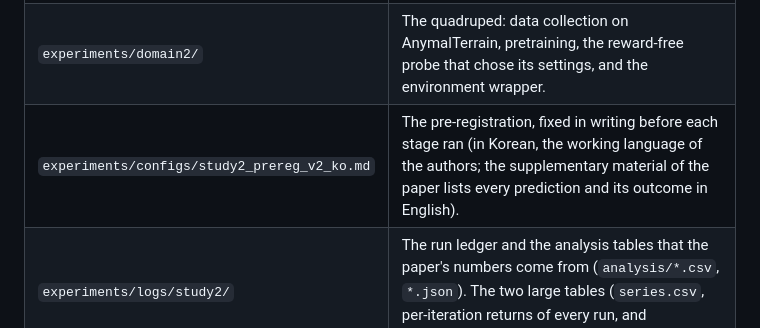
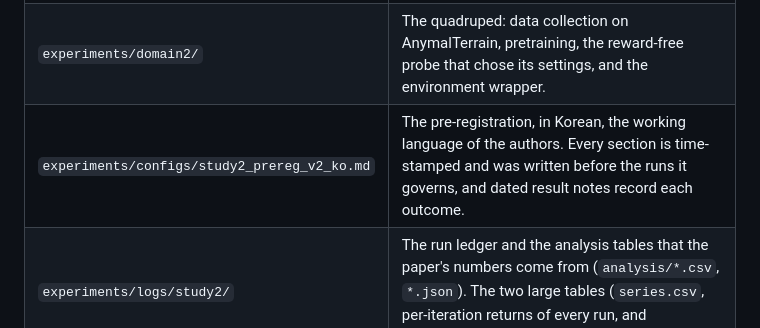
Before and after one commit to dmlcjs0327/pace-pretrain-adapt-rl, a Markdown page: README.md, the part around the change. Drawn GitHub-style.

Commit message:
README: describe the pre-registration without the supplementary material

```diff
--- a/README.md
+++ b/README.md
@@ -23,7 +23,7 @@ on Hugging Face: <https://huggingface.co/datasets/LUC0327/pace-pretrain-adapt-rl
 | `experiments/scripts/` | Flight-data collection, pretraining, evaluation, and every analysis script (`study2_*.py`). |
 | `experiments/automation/` | The run dispatcher `run_study2.py` (one stage per experiment, see the table below), the GPU worker loop, and the pretraining chains (`side_jobs_*.sh`). |
 | `experiments/domain2/` | The quadruped: data collection on AnymalTerrain, pretraining, the reward-free probe that chose its settings, and the environment wrapper. |
-| `experiments/configs/study2_prereg_v2_ko.md` | The pre-registration, fixed in writing before each stage ran (in Korean, the working language of the authors; the supplementary material of the paper lists every prediction and its outcome in English). |
+| `experiments/configs/study2_prereg_v2_ko.md` | The pre-registration, in Korean, the working language of the authors. Every section is time-stamped and was written before the runs it governs, and dated result notes record each outcome. |
 | `experiments/logs/study2/` | The run ledger and the analysis tables that the paper's numbers come from (`analysis/*.csv`, `*.json`). The two large tables (`series.csv`, per-iteration returns of every run, and `mech_logs.csv`) are on Hugging Face. |
 | `data/v3/` | Normalization statistics of the flight data. The data files themselves are on Hugging Face. |
 
```
